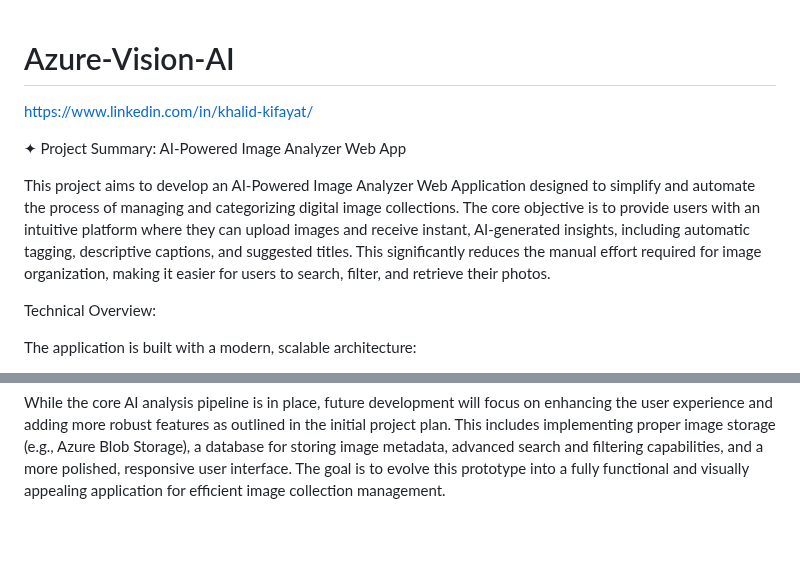
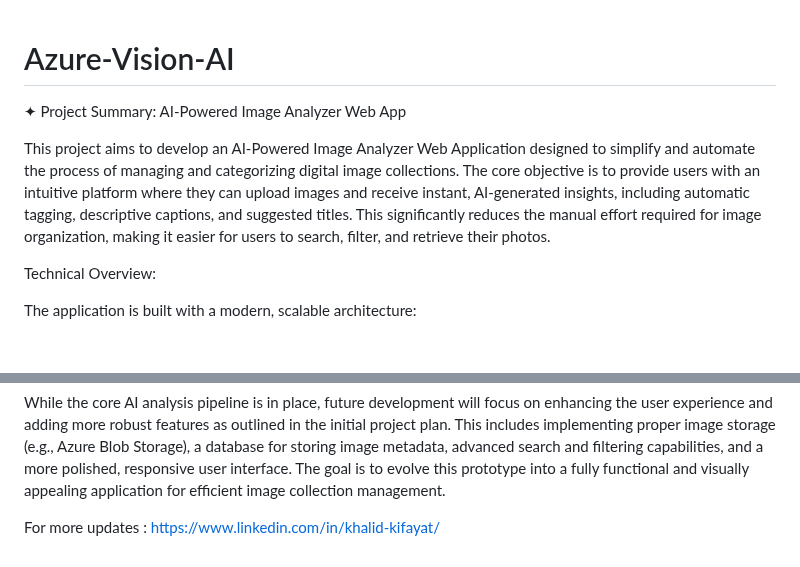
Before and after one commit to khalid-kifayat/Azure-Vision-AI, a Markdown page: README.md, 2 parts joined by grey strips. Rendered like a GitHub page; blank space fills up the shorter version.

```diff
--- a/README.md
+++ b/README.md
@@ -1,8 +1,6 @@
 # Azure-Vision-AI
-https://www.linkedin.com/in/khalid-kifayat/
 
 ✦ Project Summary: AI-Powered Image Analyzer Web App
-
 
   This project aims to develop an AI-Powered Image Analyzer Web Application designed to simplify and
   automate the process of managing and categorizing digital image collections. The core objective is to
@@ -12,7 +10,6 @@ https://www.linkedin.com/in/khalid-kifayat/
   and retrieve their photos.
 
   Technical Overview:
-
 
   The application is built with a modern, scalable architecture:
 
@@ -72,3 +69,5 @@ https://www.linkedin.com/in/khalid-kifayat/
   advanced search and filtering capabilities, and a more polished, responsive user interface. The goal is to
    evolve this prototype into a fully functional and visually appealing application for efficient image
   collection management.
+
+  For more updates : https://www.linkedin.com/in/khalid-kifayat/
```
